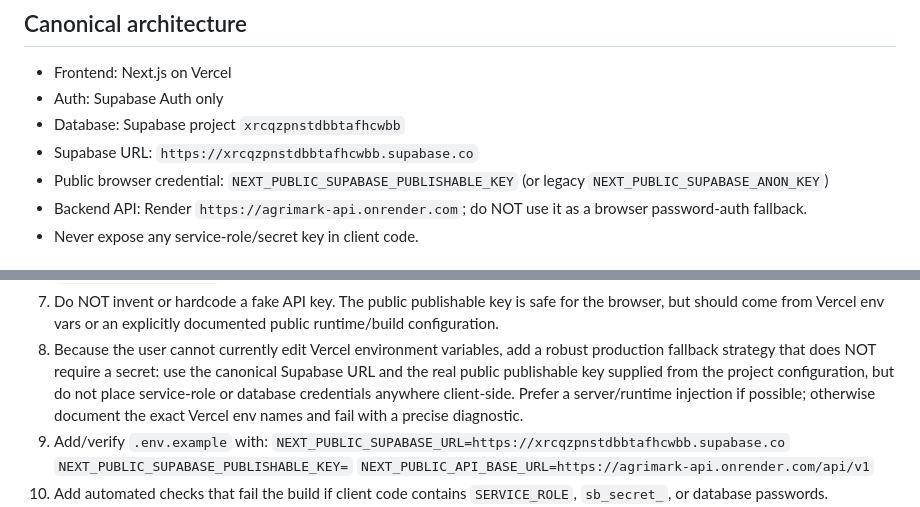
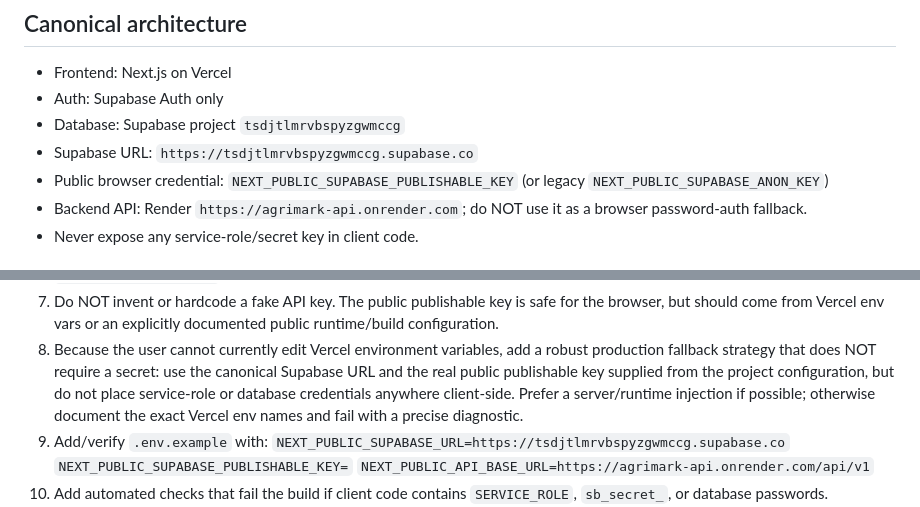
Before and after one commit to raashith/AgriMark, a Markdown page: .antigravity/auth-production-fix.md, 2 parts joined by grey strips. Drawn GitHub-style.

Commit message:
Update AgriMark docs and seed script to canonical Supabase project

```diff
--- a/.antigravity/auth-production-fix.md
+++ b/.antigravity/auth-production-fix.md
@@ -5,8 +5,8 @@ Fix the production authentication flow end-to-end. The live site currently shows
 ## Canonical architecture
 - Frontend: Next.js on Vercel
 - Auth: Supabase Auth only
-- Database: Supabase project `xrcqzpnstdbbtafhcwbb`
-- Supabase URL: `https://xrcqzpnstdbbtafhcwbb.supabase.co`
+- Database: Supabase project `tsdjtlmrvbspyzgwmccg`
+- Supabase URL: `https://tsdjtlmrvbspyzgwmccg.supabase.co`
 - Public browser credential: `NEXT_PUBLIC_SUPABASE_PUBLISHABLE_KEY` (or legacy `NEXT_PUBLIC_SUPABASE_ANON_KEY`)
 - Backend API: Render `https://agrimark-api.onrender.com`; do NOT use it as a browser password-auth fallback.
 - Never expose any service-role/secret key in client code.
@@ -21,7 +21,7 @@ Fix the production authentication flow end-to-end. The live site currently shows
 7. Do NOT invent or hardcode a fake API key. The public publishable key is safe for the browser, but should come from Vercel env vars or an explicitly documented public runtime/build configuration.
 8. Because the user cannot currently edit Vercel environment variables, add a robust production fallback strategy that does NOT require a secret: use the canonical Supabase URL and the real public publishable key supplied from the project configuration, but do not place service-role or database credentials anywhere client-side. Prefer a server/runtime injection if possible; otherwise document the exact Vercel env names and fail with a precise diagnostic.
 9. Add/verify `.env.example` with:
-   `NEXT_PUBLIC_SUPABASE_URL=https://xrcqzpnstdbbtafhcwbb.supabase.co`
+   `NEXT_PUBLIC_SUPABASE_URL=https://tsdjtlmrvbspyzgwmccg.supabase.co`
    `NEXT_PUBLIC_SUPABASE_PUBLISHABLE_KEY=`
    `NEXT_PUBLIC_API_BASE_URL=https://agrimark-api.onrender.com/api/v1`
 10. Add automated checks that fail the build if client code contains `SERVICE_ROLE`, `sb_secret_`, or database passwords.
```
